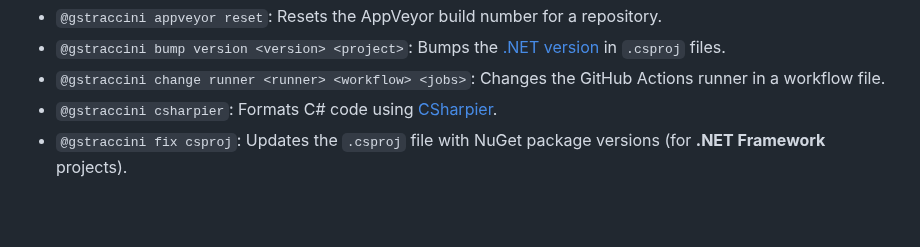
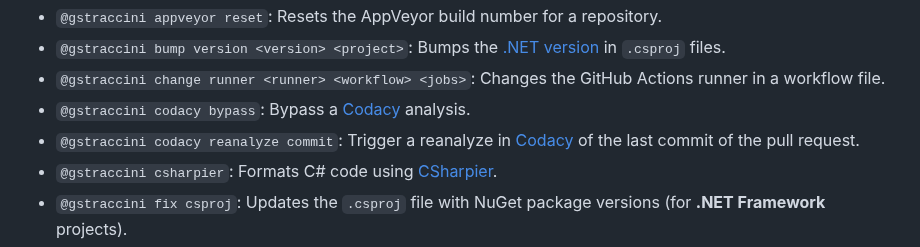
Before and after one commit to guibranco/gstraccini-bot-service, a Markdown page: README.md, the part around the change. Drawn GitHub-style; blank space fills up the shorter version.

Commit message:
#697 feat - Add commands for Codacy reanalysis in README.

```diff
--- a/README.md
+++ b/README.md
@@ -46,6 +46,8 @@ GStraccini-bot can handle various tasks. Here’s a list of commands:
 - `@gstraccini appveyor reset`: Resets the AppVeyor build number for a repository.
 - `@gstraccini bump version <version> <project>`: Bumps the [.NET version](https://dotnet.microsoft.com/en-us/platform/support/policy/dotnet-core) in `.csproj` files.
 - `@gstraccini change runner <runner> <workflow> <jobs>`: Changes the GitHub Actions runner in a workflow file.
+- `@gstraccini codacy bypass`: Bypass a [Codacy](https://codacy.com) analysis.
+- `@gstraccini codacy reanalyze commit`: Trigger a reanalyze in [Codacy](https://codacy.com) of the last commit of the pull request.
 - `@gstraccini csharpier`: Formats C# code using [CSharpier](https://csharpier.com).
 - `@gstraccini fix csproj`: Updates the `.csproj` file with NuGet package versions (for **.NET Framework** projects).
 - `@gstraccini prettier`: Formats code using [Prettier](https://prettier.io).
```
